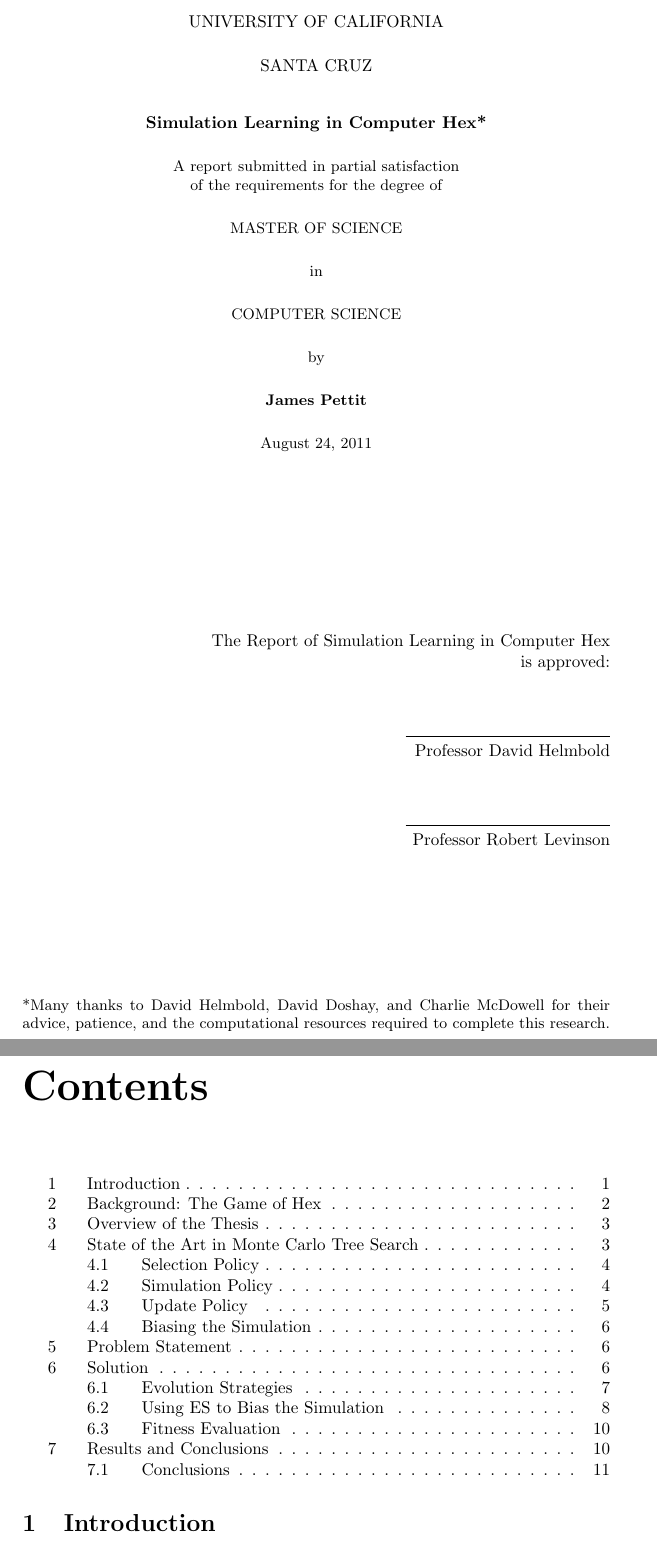
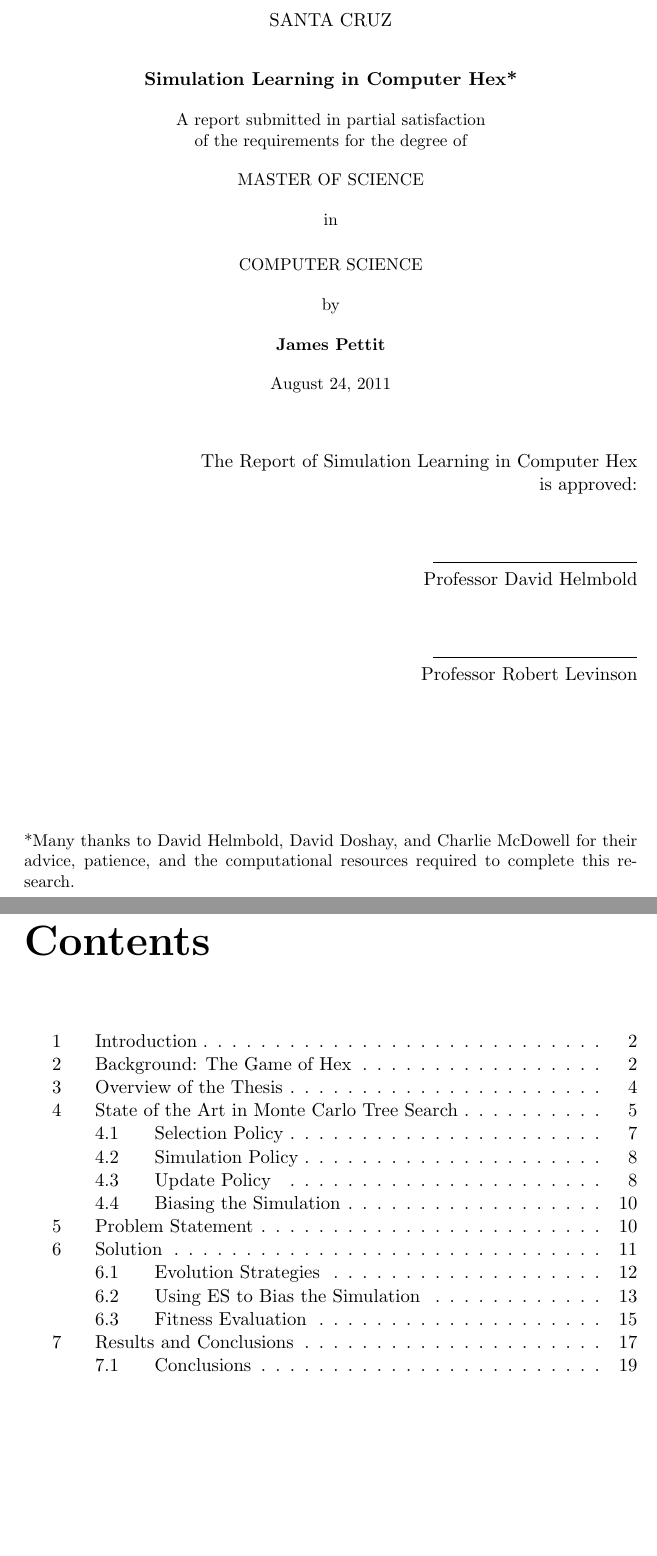
Before and after one commit to etherealmachine/hivemind, a LaTeX thesis (thesis/thesis.tex): two parts of pages 1 and 2 of 14 before the commit and two parts of pages 1 and 2 of 22 after it, joined at a grey line, cut at the place of the change, the shorter picture padded with empty space. Compiled offline with pdfLaTeX.

Commit message:
Larger font and double-spaced, more like the UC thesis requirements (ucthesis.cls).

```diff
--- a/thesis/thesis.tex
+++ b/thesis/thesis.tex
@@ -1,4 +1,4 @@
-\documentclass[10pt,a4paper]{report}
+\documentclass[11pt]{report}
 \usepackage[latin1]{inputenc}
 \usepackage{amsmath}
 \usepackage{amsfonts}
@@ -14,16 +14,16 @@
 
 \begin{titlepage}
 \begin{center}
-UNIVERSITY OF CALIFORNIA\\[0.5cm]
+UNIVERSITY OF CALIFORNIA\\[0.4cm]
 SANTA CRUZ\\[0.75cm]
-\textbf{Simulation Learning in Computer Hex*}\\[0.5cm]
+\textbf{Simulation Learning in Computer Hex*}\\[0.4cm]
 \small{A report submitted in partial satisfaction}\\
-\small{of the requirements for the degree of}\\[0.5cm]
-MASTER OF SCIENCE\\[0.5cm]
+\small{of the requirements for the degree of}\\[0.4cm]
+MASTER OF SCIENCE\\[0.4cm]
 in\\[0.5cm]
-COMPUTER SCIENCE\\[0.5cm]
-by\\[0.5cm]
-\textbf{James Pettit}\\[0.5cm]
+COMPUTER SCIENCE\\[0.4cm]
+by\\[0.4cm]
+\textbf{James Pettit}\\[0.4cm]
 \today
 \end{center}
 \vfill
```
Also changed, not shown: thesis/thesis.tex (5 more changed lines).
